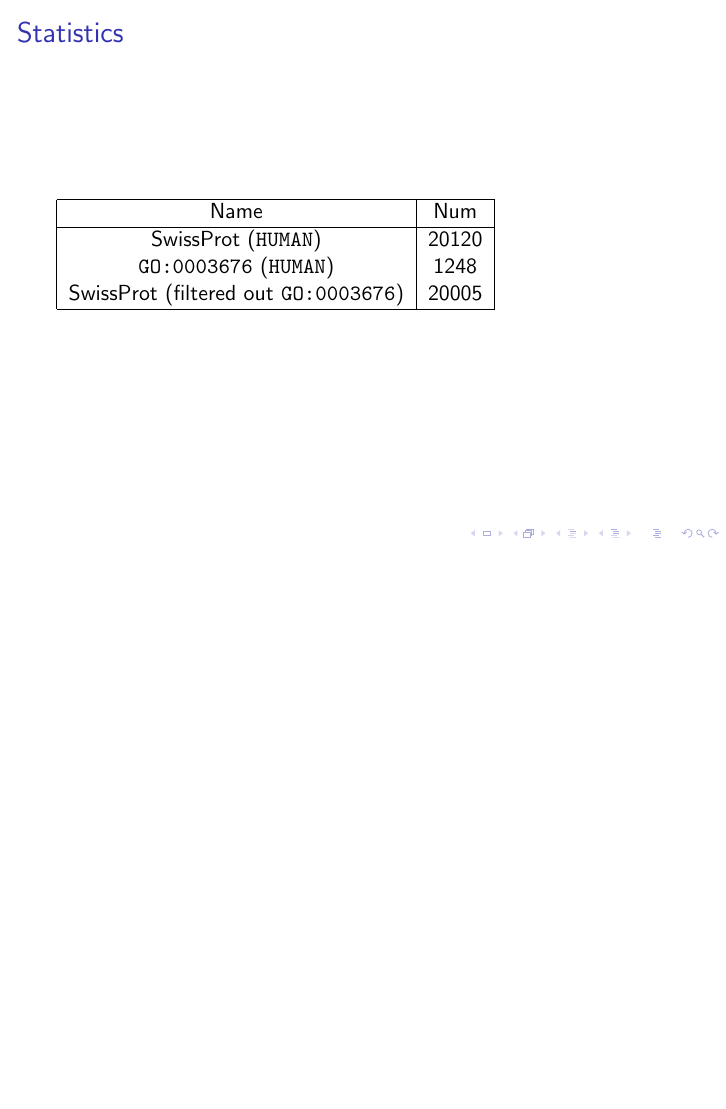
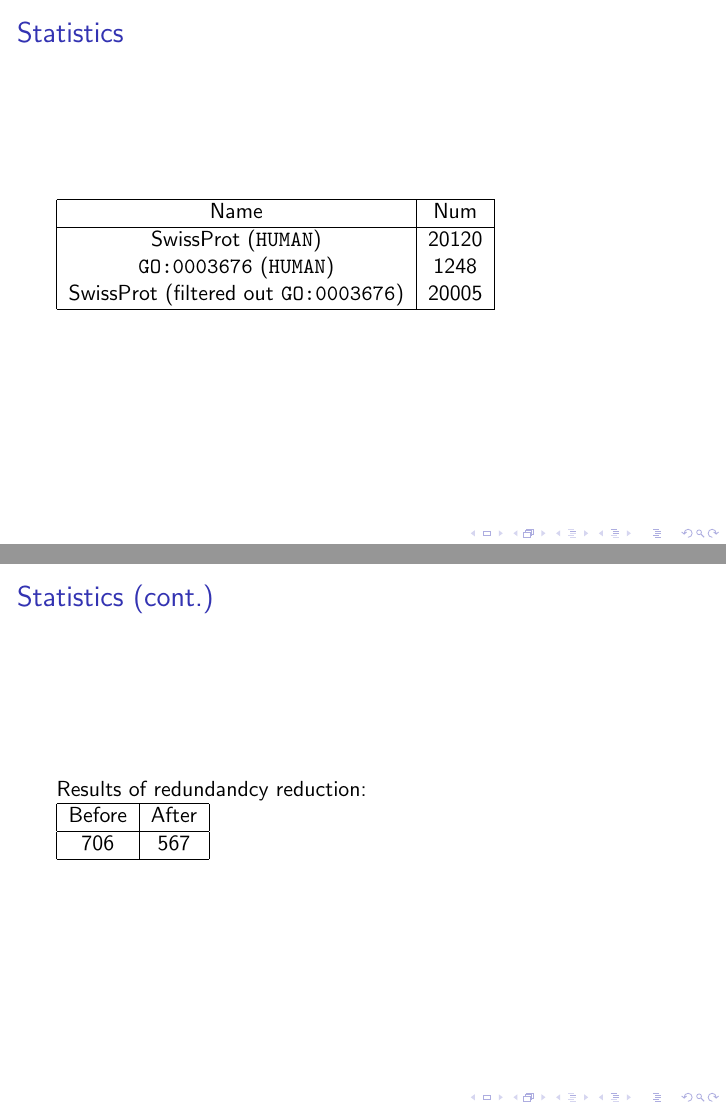
Before and after one commit to raharjaliu/BIFers, LaTeX slides (pres/2015_11_10/pres.tex): page 8 of 8 before the commit and pages 8 and 9 of 9 after it, the two joined at a grey line, the shorter picture padded with empty space. Compiled offline with pdfLaTeX.

Commit message:
final push before the end of the civilization

```diff
--- a/pres/2015_11_10/pres.tex
+++ b/pres/2015_11_10/pres.tex
@@ -96,4 +97,19 @@
 	\end{tabular}
 \end{frame}
 
+\begin{frame}{Statistics (cont.)}
+
+	Results of redundandcy reduction:
+
+	\begin{tabular}{| c | c |}
+		\hline
+		Before & After\\
+		\hline
+		706 & 567\\
+		\hline
+	\end{tabular}
+
+
+\end{frame}
+
 \end{document}
```
Also changed, not shown: pres/2015_11_10/pres.pdf, pres/2015_11_10/pres.tex (1 more changed lines).
